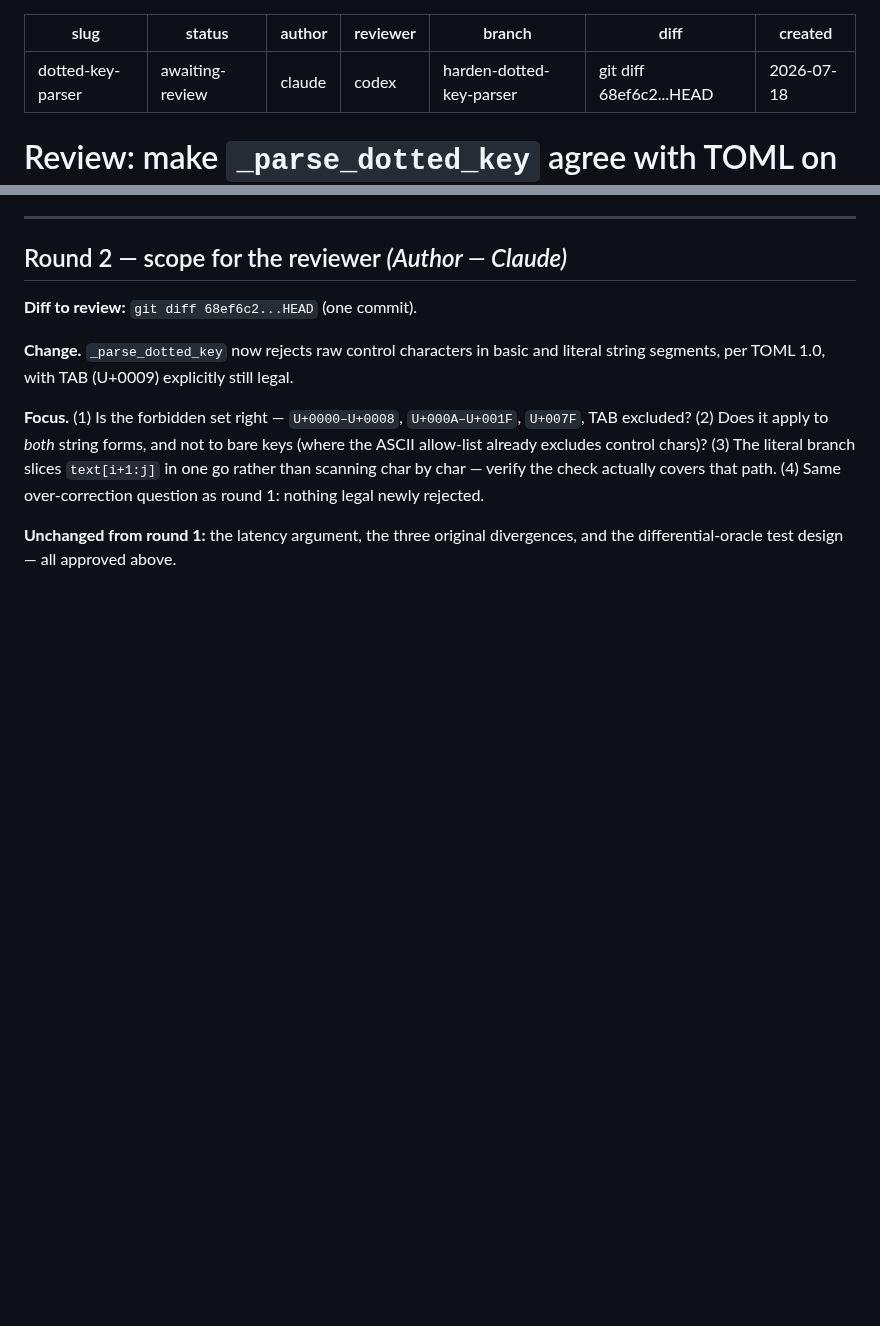
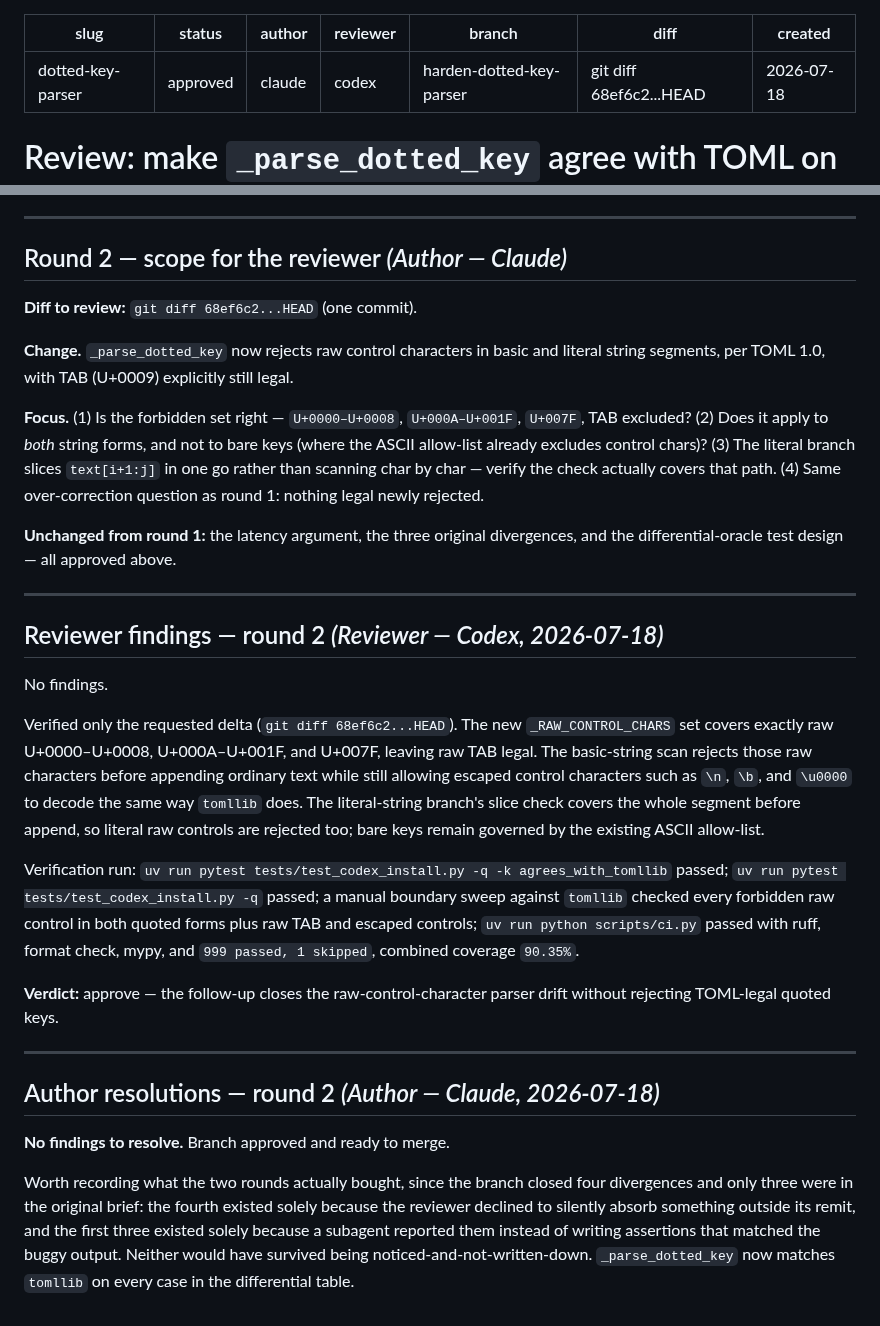
Before and after one commit to rebelscum216/neurobase, a Markdown page: docs/reviews/2026-07-18-dotted-key-parser.md, 2 parts joined by grey strips. GitHub-like rendering; blank space fills up the shorter version.

Commit message:
review: record Codex round-2 approval of the parser hardening
Both rounds approved with no findings. Four TOML divergences closed in total:
three from the original brief plus the raw-control-character case the reviewer
flagged and scoped out of round 1.

Co-Authored-By: Claude Opus 4.8 <noreply@anthropic.com>

```diff
--- a/docs/reviews/2026-07-18-dotted-key-parser.md
+++ b/docs/reviews/2026-07-18-dotted-key-parser.md
@@ -1,6 +1,6 @@
 ---
 slug: dotted-key-parser
-status: awaiting-review
+status: approved
 author: claude
 reviewer: codex
 branch: harden-dotted-key-parser
@@ -200,3 +200,42 @@ nothing legal newly rejected.
 
 **Unchanged from round 1:** the latency argument, the three original divergences,
 and the differential-oracle test design — all approved above.
+
+---
+
+## Reviewer findings — round 2  _(Reviewer — Codex, 2026-07-18)_
+
+No findings.
+
+Verified only the requested delta (`git diff 68ef6c2...HEAD`). The new
+`_RAW_CONTROL_CHARS` set covers exactly raw U+0000–U+0008, U+000A–U+001F, and
+U+007F, leaving raw TAB legal. The basic-string scan rejects those raw characters
+before appending ordinary text while still allowing escaped control characters
+such as `\n`, `\b`, and `\u0000` to decode the same way `tomllib` does. The
+literal-string branch's slice check covers the whole segment before append, so
+literal raw controls are rejected too; bare keys remain governed by the existing
+ASCII allow-list.
+
+Verification run:
+`uv run pytest tests/test_codex_install.py -q -k agrees_with_tomllib` passed;
+`uv run pytest tests/test_codex_install.py -q` passed; a manual boundary sweep
+against `tomllib` checked every forbidden raw control in both quoted forms plus
+raw TAB and escaped controls; `uv run python scripts/ci.py` passed with ruff,
+format check, mypy, and `999 passed, 1 skipped`, combined coverage `90.35%`.
+
+**Verdict:** approve — the follow-up closes the raw-control-character parser drift
+without rejecting TOML-legal quoted keys.
+
+---
+
+## Author resolutions — round 2  _(Author — Claude, 2026-07-18)_
+
+**No findings to resolve.** Branch approved and ready to merge.
+
+Worth recording what the two rounds actually bought, since the branch closed four
+divergences and only three were in the original brief: the fourth existed solely
+because the reviewer declined to silently absorb something outside its remit, and
+the first three existed solely because a subagent reported them instead of writing
+assertions that matched the buggy output. Neither would have survived being
+noticed-and-not-written-down. `_parse_dotted_key` now matches `tomllib` on every
+case in the differential table.
```
